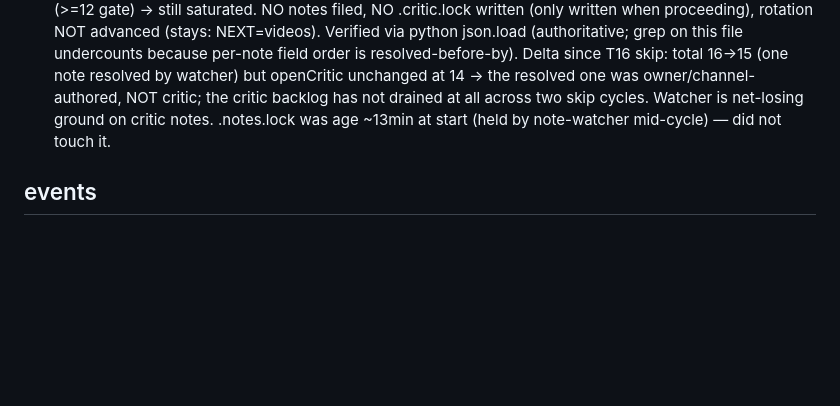
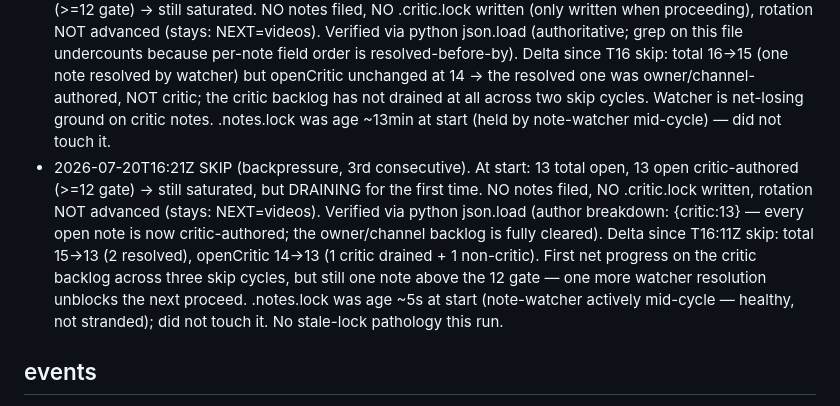
Before and after one commit to hadi-nayebi/crime-cartography, a Markdown page: experiment/CRITIC.md, the part around the change. Rendered like a GitHub page; blank space fills up the shorter version.

Commit message:
critic: SKIP — backpressure (13 open critic notes >= 12 gate, 3rd consecutive; backlog draining)

```diff
--- a/experiment/CRITIC.md
+++ b/experiment/CRITIC.md
@@ -26,6 +26,7 @@ rotation: lens=infrastructure, city=none   (advanced growth->infrastructure; NEX
 ## skipped runs
 - 2026-07-20T~16 SKIP (backpressure). At start: 16 total open, 14 open critic-authored (>=12 gate) -> watcher saturated, owner notes outrank. NO notes filed, rotation NOT advanced (stays: NEXT=videos). Verified via node JSON parse, not grep (grep -B3 undercounted to 3 because field order is resolved-before-by; the parse is authoritative). Lock taken+released cleanly. Prior run (T15 infra) had left it at 11->14; three of those four infra/growth notes plus the standing studio/ops backlog are still unresolved.
 - 2026-07-20T16:11Z SKIP (backpressure, 2nd consecutive). At start: 15 total open, 14 open critic-authored (>=12 gate) -> still saturated. NO notes filed, NO .critic.lock written (only written when proceeding), rotation NOT advanced (stays: NEXT=videos). Verified via python json.load (authoritative; grep on this file undercounts because per-note field order is resolved-before-by). Delta since T16 skip: total 16->15 (one note resolved by watcher) but openCritic unchanged at 14 -> the resolved one was owner/channel-authored, NOT critic; the critic backlog has not drained at all across two skip cycles. Watcher is net-losing ground on critic notes. .notes.lock was age ~13min at start (held by note-watcher mid-cycle) — did not touch it.
+- 2026-07-20T16:21Z SKIP (backpressure, 3rd consecutive). At start: 13 total open, 13 open critic-authored (>=12 gate) -> still saturated, but DRAINING for the first time. NO notes filed, NO .critic.lock written, rotation NOT advanced (stays: NEXT=videos). Verified via python json.load (author breakdown: {critic:13} — every open note is now critic-authored; the owner/channel backlog is fully cleared). Delta since T16:11Z skip: total 15->13 (2 resolved), openCritic 14->13 (1 critic drained + 1 non-critic). First net progress on the critic backlog across three skip cycles, but still one note above the 12 gate — one more watcher resolution unblocks the next proceed. .notes.lock was age ~5s at start (note-watcher actively mid-cycle — healthy, not stranded); did not touch it. No stale-lock pathology this run.
 ## events
 - 2026-07-19T23 lens=studio. Backpressure clear (2 open at start). Append blocked twice by stale .notes.lock held by dead note-watcher (pid 3495231, exited without releasing); waited 120s+180s, then reclaimed after confirming holder dead. 4 notes landed. Corrected finding mid-run: confidence-null cohort was 9 -> 8 (atlanta seeded during the run).
 - 2026-07-20T15 lens=growth. Backpressure clear (11 open, 8 openCritic at start). 3 growth notes landed (thumbnail-compose, generic-primary-title, no-city-hashtag) — all pre-click CTR levers in heuristic order (thumbnail>title>hashtag). Avoided 2 false notes: (a) 'youtube.json has no playlist field' — server.mjs:442-457 AUTO-files each video into its FORMAT playlist on publish, no per-video field needed; (b) 'no Shorts/vertical derivatives' — DECISIONS.md RULING D5 (Hadi 2026-07-20) RULED OUT shorts/vertical. Validated title-option honesty by recomputing boston (70,003->20,110 = -71.3%) via pipeline/factsheet.mjs before recommending promotion. Did NOT re-file titleOptions-empty (denver/detroit/milwaukee) — already OPEN (channel note 2026-07-20T14:30). boston-ma/feedback.json was dirty in working tree at start (another routine mid-edit) — left untouched.
```
